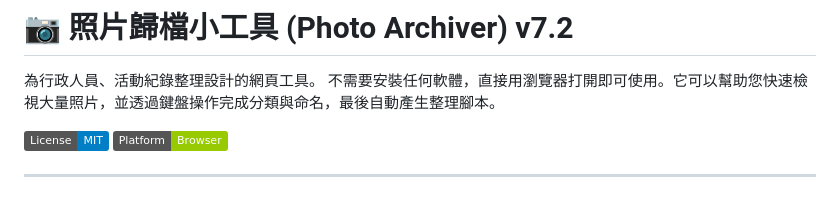
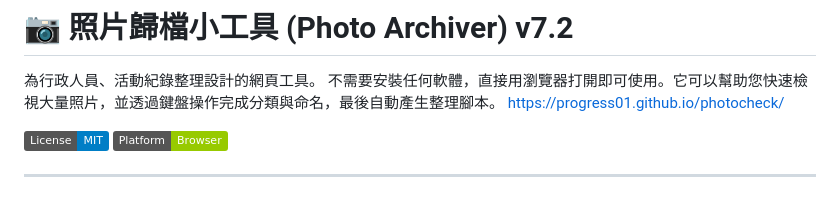
Before and after one commit to progress01/photocheck, a Markdown page: README.md, the part around the change. GitHub-like rendering; badges without logos.

```diff
--- a/README.md
+++ b/README.md
@@ -2,6 +2,7 @@
 
 為行政人員、活動紀錄整理設計的網頁工具。
 不需要安裝任何軟體，直接用瀏覽器打開即可使用。它可以幫助您快速檢視大量照片，並透過鍵盤操作完成分類與命名，最後自動產生整理腳本。
+https://progress01.github.io/photocheck/
 
 ![License](https://img.shields.io/badge/License-MIT-blue.svg)
 ![Platform](https://img.shields.io/badge/Platform-Browser-green.svg)
```
